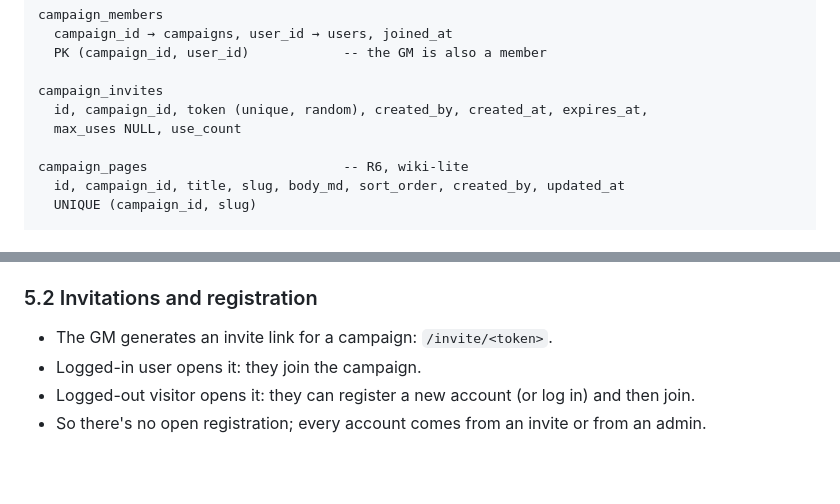
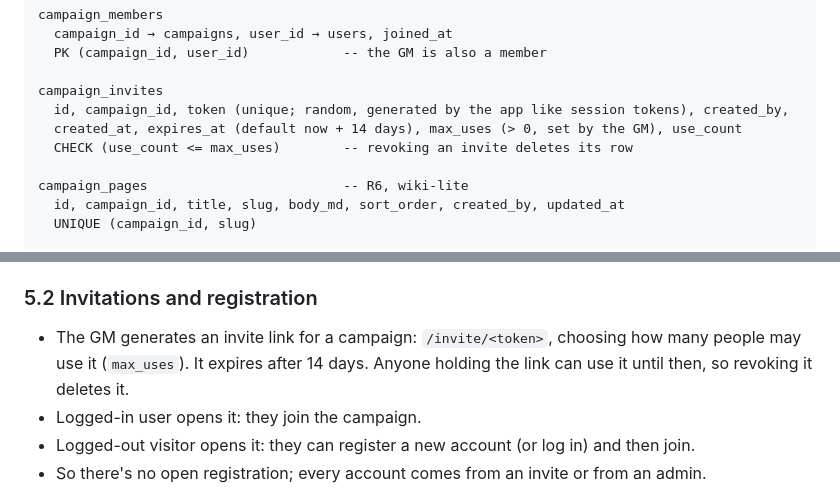
Before and after one commit to mareknetusil/ttrpg_scheduling, a Markdown page: docs/DESIGN.md, 2 parts joined by grey strips. GitHub-like rendering; blank space fills up the shorter version.

Commit message:
Docs: record invite design decisions (max_uses set by GM, 14-day expiry, revoke deletes)

```diff
--- a/docs/DESIGN.md
+++ b/docs/DESIGN.md
@@ -126,8 +126,9 @@ campaign_members
   PK (campaign_id, user_id)            -- the GM is also a member
 
 campaign_invites
-  id, campaign_id, token (unique, random), created_by, created_at, expires_at,
-  max_uses NULL, use_count
+  id, campaign_id, token (unique; random, generated by the app like session tokens), created_by,
+  created_at, expires_at (default now + 14 days), max_uses (> 0, set by the GM), use_count
+  CHECK (use_count <= max_uses)        -- revoking an invite deletes its row
 
 campaign_pages                         -- R6, wiki-lite
   id, campaign_id, title, slug, body_md, sort_order, created_by, updated_at
@@ -212,7 +213,9 @@ The VPN is the outer wall, but we still need to know *who* is voting.
 
 ### 5.2 Invitations and registration
 
-- The GM generates an invite link for a campaign: `/invite/<token>`.
+- The GM generates an invite link for a campaign: `/invite/<token>`, choosing how many people
+  may use it (`max_uses`). It expires after 14 days. Anyone holding the link can use it until then,
+  so revoking it deletes it.
 - Logged-in user opens it: they join the campaign.
 - Logged-out visitor opens it: they can register a new account (or log in) and then join.
 - So there's no open registration; every account comes from an invite or from an admin.
```
Also changed, not shown: docs/M4.md (+6 -1 lines).
